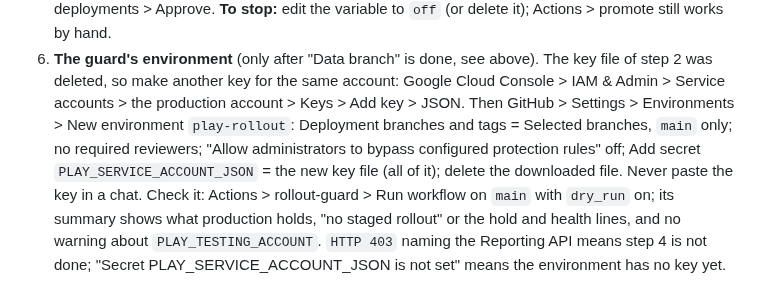
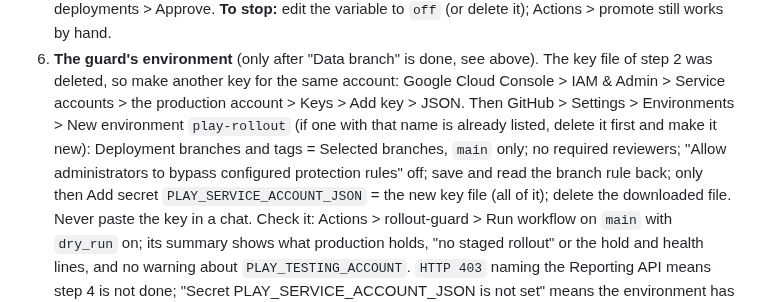
Before and after one commit to hndrwn-dk/dailylah, a Markdown page: docs/DEPLOY.md, the part around the change. GitHub-like rendering.

Commit message:
Release docs: what the approval covers, and the order when making play-rollout

```diff
--- a/docs/DEPLOY.md
+++ b/docs/DEPLOY.md
@@ -122,9 +122,10 @@ merged pull request can put a commit on `main` ([Data branch](#data-branch), all
 6. **The guard's environment** (only after "Data branch" is done, see above). The key file of
    step 2 was deleted, so make another key for the same account: Google Cloud Console > IAM &
    Admin > Service accounts > the production account > Keys > Add key > JSON. Then GitHub >
-   Settings > Environments > New environment `play-rollout`: Deployment branches and tags =
+   Settings > Environments > New environment `play-rollout` (if one with that name is already
+   listed, delete it first and make it new): Deployment branches and tags =
    Selected branches, `main` only; no required reviewers; "Allow administrators to bypass
-   configured protection rules" off; Add secret `PLAY_SERVICE_ACCOUNT_JSON` = the new key file
+   configured protection rules" off; save and read the branch rule back; only then Add secret `PLAY_SERVICE_ACCOUNT_JSON` = the new key file
    (all of it); delete the downloaded file. Never paste the key in a chat. Check it: Actions >
    rollout-guard > Run workflow on `main` with `dry_run` on; its summary shows what production
    holds, "no staged rollout" or the hold and health lines, and no warning about
```
Also changed, not shown: docs/QA.md (+4 -3 lines).
